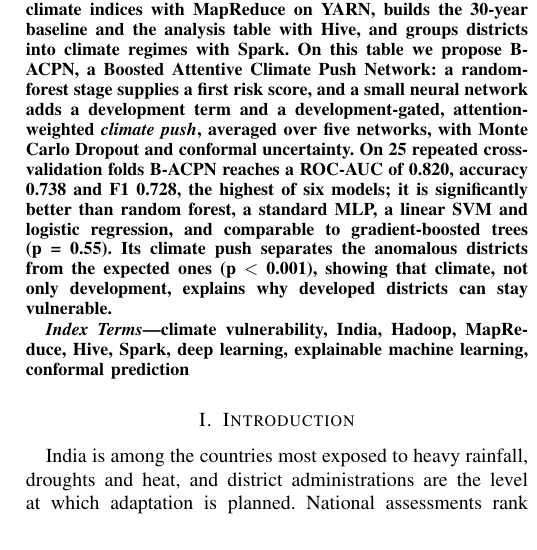
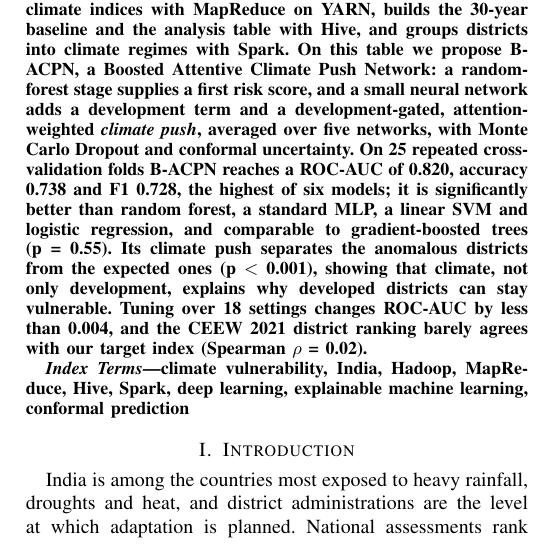
Before and after one commit to deepankarkumar1310/hadoop-ml-algorithm-, a LaTeX paper (paper/paper.tex): part of one column of page 1 of 6, cut so that both start at the same text. Compiled offline with pdfLaTeX.

Commit message:
Paper: abstract extended to about 250 words

```diff
--- a/paper/paper.tex
+++ b/paper/paper.tex
@@ -70,7 +70,7 @@ banuprip2@srmist.edu.in\\
 \maketitle
 
 \begin{abstract}
-Development indicators are often used as a shorthand for how well an Indian district can cope with climate stress, yet many developed districts remain highly vulnerable while some poorer ones are resilient. We study this gap for 469 districts in 21 states by combining the 2021 district climate vulnerability index, Census 2011 development variables and 30 years (1991--2020) of daily India Meteorological Department (IMD) rainfall and temperature grids, about 212 million gridded values. A single-node Hadoop pipeline stores the data in HDFS (1.08 GB), turns 7,013,120 district-day rows into 19,200 district-year climate indices with MapReduce on YARN, builds the 30-year baseline and the analysis table with Hive, and groups districts into climate regimes with Spark. On this table we propose B-ACPN, a Boosted Attentive Climate Push Network: a random-forest stage supplies a first risk score, and a small neural network adds a development term and a development-gated, attention-weighted \emph{climate push}, averaged over five networks, with Monte Carlo Dropout and conformal uncertainty. On 25 repeated cross-validation folds B-ACPN reaches a ROC-AUC of 0.820, accuracy 0.738 and F1 0.728, the highest of six models; it is significantly better than random forest, a standard MLP, a linear SVM and logistic regression, and comparable to gradient-boosted trees (p = 0.55). Its climate push separates the anomalous districts from the expected ones (p $<$ 0.001), showing that climate, not only development, explains why developed districts can stay vulnerable.
+Development indicators are often used as a shorthand for how well an Indian district can cope with climate stress, yet many developed districts remain highly vulnerable while some poorer ones are resilient. We study this gap for 469 districts in 21 states by combining the 2021 district climate vulnerability index, Census 2011 development variables and 30 years (1991--2020) of daily India Meteorological Department (IMD) rainfall and temperature grids, about 212 million gridded values. A single-node Hadoop pipeline stores the data in HDFS (1.08 GB), turns 7,013,120 district-day rows into 19,200 district-year climate indices with MapReduce on YARN, builds the 30-year baseline and the analysis table with Hive, and groups districts into climate regimes with Spark. On this table we propose B-ACPN, a Boosted Attentive Climate Push Network: a random-forest stage supplies a first risk score, and a small neural network adds a development term and a development-gated, attention-weighted \emph{climate push}, averaged over five networks, with Monte Carlo Dropout and conformal uncertainty. On 25 repeated cross-validation folds B-ACPN reaches a ROC-AUC of 0.820, accuracy 0.738 and F1 0.728, the highest of six models; it is significantly better than random forest, a standard MLP, a linear SVM and logistic regression, and comparable to gradient-boosted trees (p = 0.55). Its climate push separates the anomalous districts from the expected ones (p $<$ 0.001), showing that climate, not only development, explains why developed districts can stay vulnerable. Tuning over 18 settings changes ROC-AUC by less than 0.004, and the CEEW 2021 district ranking barely agrees with our target index (Spearman $\rho$ = 0.02).
 \end{abstract}
 
 \begin{IEEEkeywords}
```
Also changed, not shown: paper/paper_template.tex (+1 -1 lines), paper/Final_IEEE_Paper.pdf.
